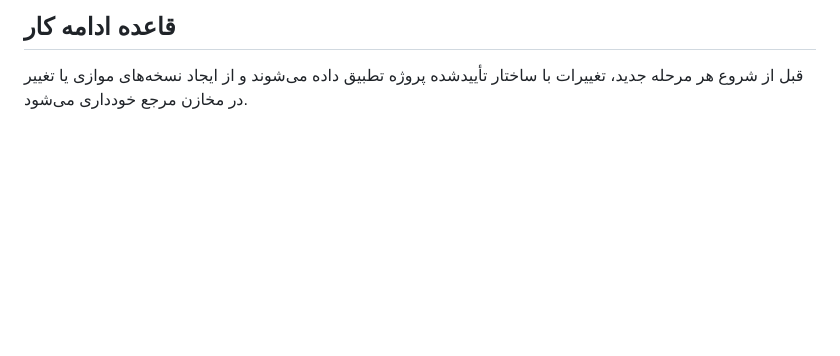
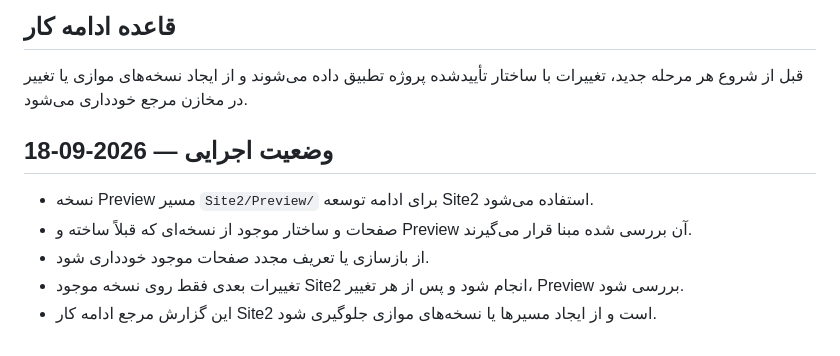
Before and after one commit to samadkarami-boop/KARAFARINAK-WEB-Demos, a Markdown page: Site2/SITE2_REPORT.md, the part around the change. GitHub-like rendering; blank space fills up the shorter version.

Commit message:
Update Site2 report with current preview workflow

```diff
--- a/Site2/SITE2_REPORT.md
+++ b/Site2/SITE2_REPORT.md
@@ -66,3 +66,11 @@
 
 ## قاعده ادامه کار
 قبل از شروع هر مرحله جدید، تغییرات با ساختار تأییدشده پروژه تطبیق داده می‌شوند و از ایجاد نسخه‌های موازی یا تغییر در مخازن مرجع خودداری می‌شود.
+
+
+## وضعیت اجرایی — 2026-09-18
+- نسخه Preview مسیر `Site2/Preview/` برای ادامه توسعه Site2 استفاده می‌شود.
+- صفحات و ساختار موجود از نسخه‌ای که قبلاً ساخته و Preview آن بررسی شده مبنا قرار می‌گیرند.
+- از بازسازی یا تعریف مجدد صفحات موجود خودداری شود.
+- تغییرات بعدی فقط روی نسخه موجود Site2 انجام شود و پس از هر تغییر، Preview بررسی شود.
+- این گزارش مرجع ادامه کار Site2 است و از ایجاد مسیرها یا نسخه‌های موازی جلوگیری شود.
```
